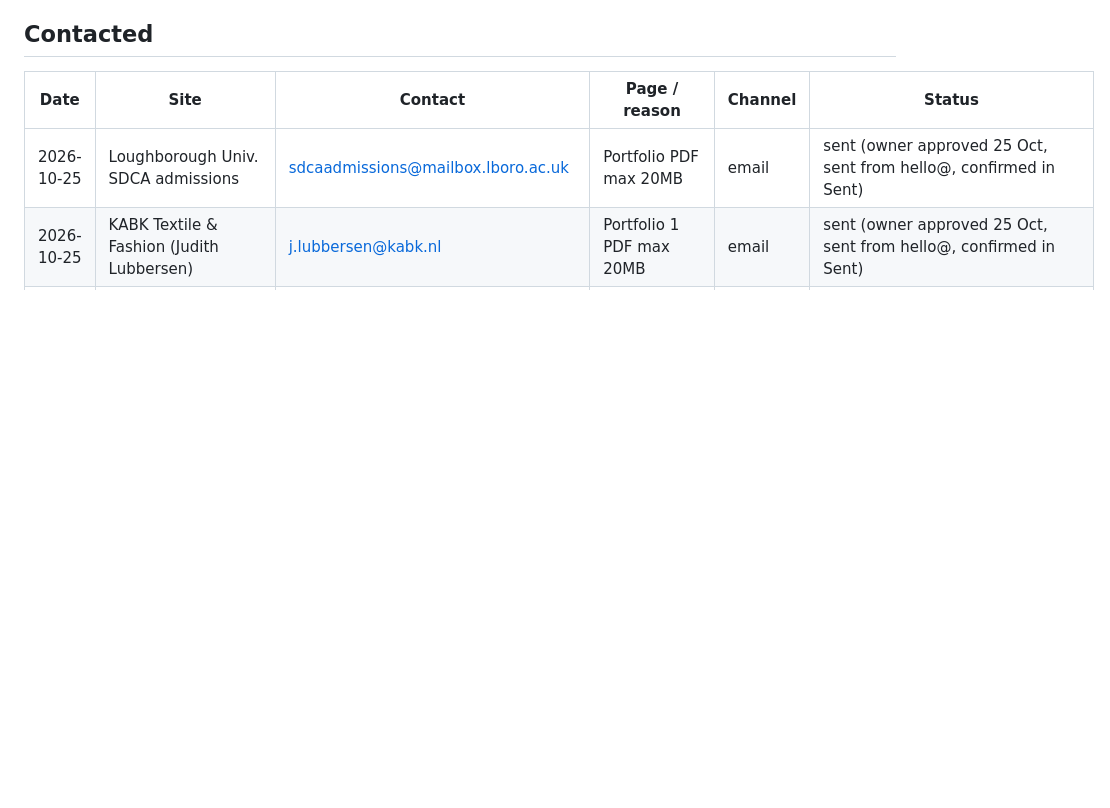
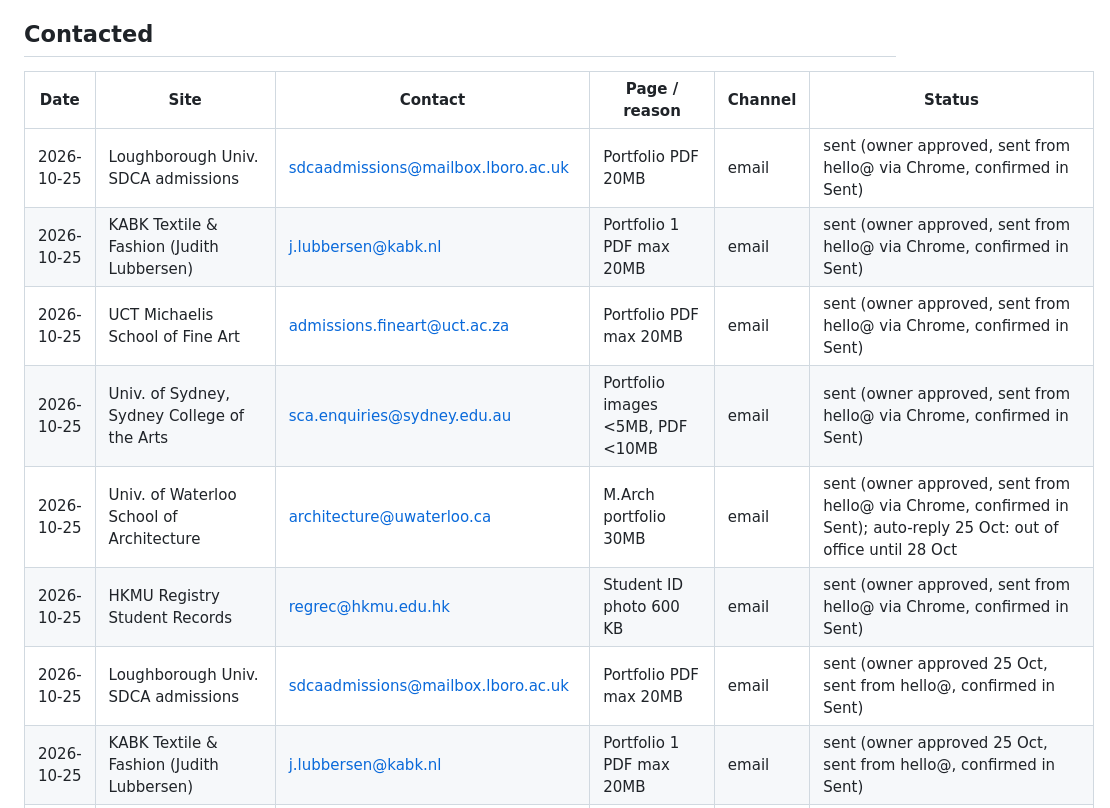
Before and after one commit to mehrozshabir12-debug/toolsforworld, a Markdown page: marketing/outreach-log.md, the part around the change. Rendered like a GitHub page; blank space fills up the shorter version.

Commit message:
Outreach: 6 of 7 from 24 Oct list sent 25 Oct; YSU pending
Co-Authored-By: Claude Opus 5.5 <noreply@anthropic.com>
Claude-Session: https://claude.ai/code/session_01GAwrzXrbRk8TZeUDA3afYH

```diff
--- a/marketing/outreach-log.md
+++ b/marketing/outreach-log.md
@@ -31,6 +31,12 @@ Only use one of these when it truly matches what the target's page says; otherwi
 
 | Date | Site | Contact | Page / reason | Channel | Status |
 |---|---|---|---|---|---|
+| 2026-10-25 | Loughborough Univ. SDCA admissions | sdcaadmissions@mailbox.lboro.ac.uk | Portfolio PDF 20MB | email | sent (owner approved, sent from hello@ via Chrome, confirmed in Sent) |
+| 2026-10-25 | KABK Textile & Fashion (Judith Lubbersen) | j.lubbersen@kabk.nl | Portfolio 1 PDF max 20MB | email | sent (owner approved, sent from hello@ via Chrome, confirmed in Sent) |
+| 2026-10-25 | UCT Michaelis School of Fine Art | admissions.fineart@uct.ac.za | Portfolio PDF max 20MB | email | sent (owner approved, sent from hello@ via Chrome, confirmed in Sent) |
+| 2026-10-25 | Univ. of Sydney, Sydney College of the Arts | sca.enquiries@sydney.edu.au | Portfolio images <5MB, PDF <10MB | email | sent (owner approved, sent from hello@ via Chrome, confirmed in Sent) |
+| 2026-10-25 | Univ. of Waterloo School of Architecture | architecture@uwaterloo.ca | M.Arch portfolio 30MB | email | sent (owner approved, sent from hello@ via Chrome, confirmed in Sent); auto-reply 25 Oct: out of office until 28 Oct |
+| 2026-10-25 | HKMU Registry Student Records | regrec@hkmu.edu.hk | Student ID photo 600 KB | email | sent (owner approved, sent from hello@ via Chrome, confirmed in Sent) |
 | 2026-10-25 | Loughborough Univ. SDCA admissions | sdcaadmissions@mailbox.lboro.ac.uk | Portfolio PDF max 20MB | email | sent (owner approved 25 Oct, sent from hello@, confirmed in Sent) |
 | 2026-10-25 | KABK Textile & Fashion (Judith Lubbersen) | j.lubbersen@kabk.nl | Portfolio 1 PDF max 20MB | email | sent (owner approved 25 Oct, sent from hello@, confirmed in Sent) |
 | 2026-10-25 | UCT Michaelis School of Fine Art | admissions.fineart@uct.ac.za | Portfolio PDF max 20MB | email | sent (owner approved 25 Oct, sent from hello@, confirmed in Sent) |
```
